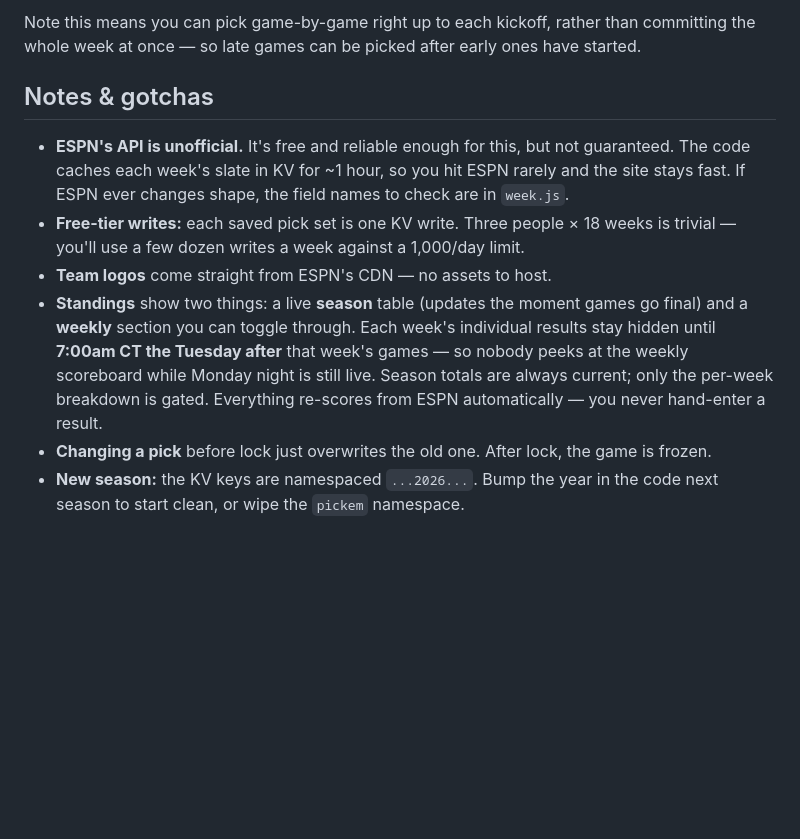
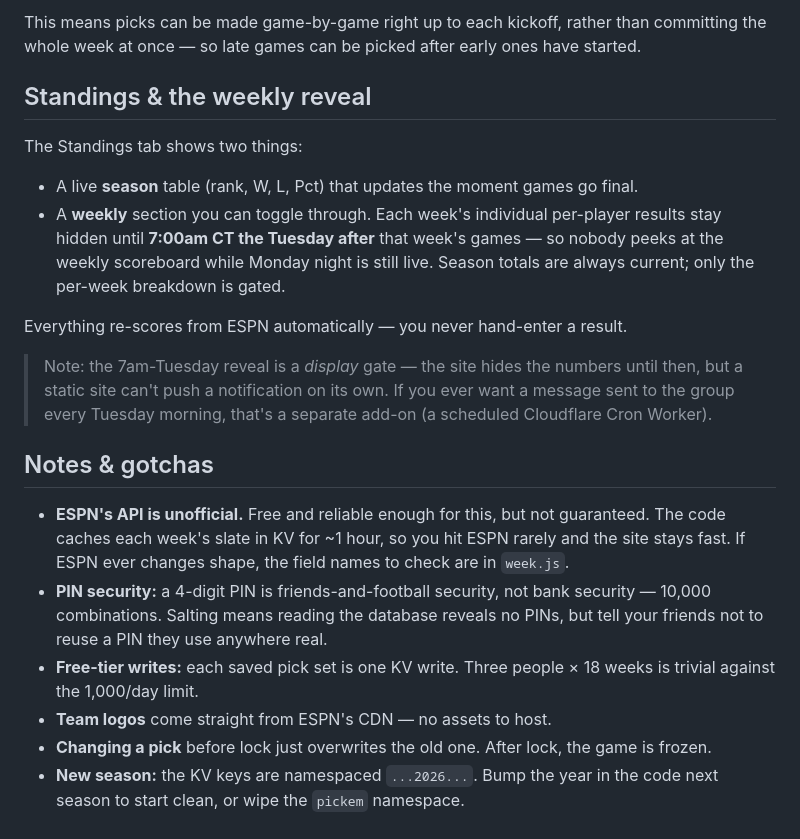
Before and after one commit to FlatEarthMapper/nfl-pickem, a Markdown page: README.md, the part around one of its changes. Drawn GitHub-style; blank space fills up the shorter version.

```diff
--- a/README.md
+++ b/README.md
@@ -52,10 +52,19 @@ Locks are enforced **on the server** in both `week.js` (what you can click) and
 
-Note this means you can pick game-by-game right up to each kickoff, rather than committing the whole week at once — so late games can be picked after early ones have started.
+This means picks can be made game-by-game right up to each kickoff, rather than committing the whole week at once — so late games can be picked after early ones have started.
+
+## Standings & the weekly reveal
+The Standings tab shows two things:
+- A live **season** table (rank, W, L, Pct) that updates the moment games go final.
+- A **weekly** section you can toggle through. Each week's individual per-player results stay hidden until **7:00am CT the Tuesday after** that week's games — so nobody peeks at the weekly scoreboard while Monday night is still live. Season totals are always current; only the per-week breakdown is gated.
+
+Everything re-scores from ESPN automatically — you never hand-enter a result.
+
+> Note: the 7am-Tuesday reveal is a *display* gate — the site hides the numbers until then, but a static site can't push a notification on its own. If you ever want a message sent to the group every Tuesday morning, that's a separate add-on (a scheduled Cloudflare Cron Worker).
 
 ## Notes & gotchas
-- **ESPN's API is unofficial.** It's free and reliable enough for this, but not guaranteed. The code caches each week's slate in KV for ~1 hour, so you hit ESPN rarely and the site stays fast. If ESPN ever changes shape, the field names to check are in `week.js`.
-- **Free-tier writes:** each saved pick set is one KV write. Three people × 18 weeks is trivial — you'll use a few dozen writes a week against a 1,000/day limit.
+- **ESPN's API is unofficial.** Free and reliable enough for this, but not guaranteed. The code caches each week's slate in KV for ~1 hour, so you hit ESPN rarely and the site stays fast. If ESPN ever changes shape, the field names to check are in `week.js`.
+- **PIN security:** a 4-digit PIN is friends-and-football security, not bank security — 10,000 combinations. Salting means reading the database reveals no PINs, but tell your friends not to reuse a PIN they use anywhere real.
+- **Free-tier writes:** each saved pick set is one KV write. Three people × 18 weeks is trivial against the 1,000/day limit.
 - **Team logos** come straight from ESPN's CDN — no assets to host.
-- **Standings** show two things: a live **season** table (updates the moment games go final) and a **weekly** section you can toggle through. Each week's individual results stay hidden until **7:00am CT the Tuesday after** that week's games — so nobody peeks at the weekly scoreboard while Monday night is still live. Season totals are always current; only the per-week breakdown is gated. Everything re-scores from ESPN automatically — you never hand-enter a result.
 - **Changing a pick** before lock just overwrites the old one. After lock, the game is frozen.
 - **New season:** the KV keys are namespaced `...2026...`. Bump the year in the code next season to start clean, or wipe the `pickem` namespace.
```
Also changed, not shown: other parts of README.md (+22 -22 lines).
